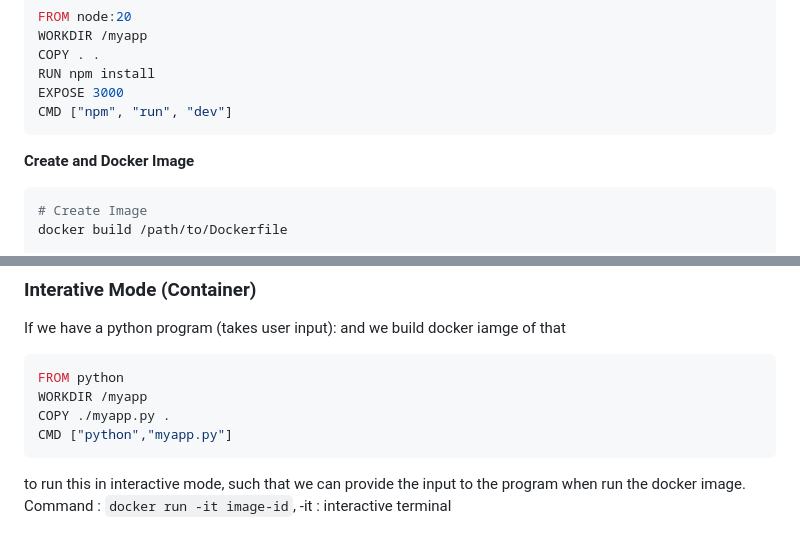
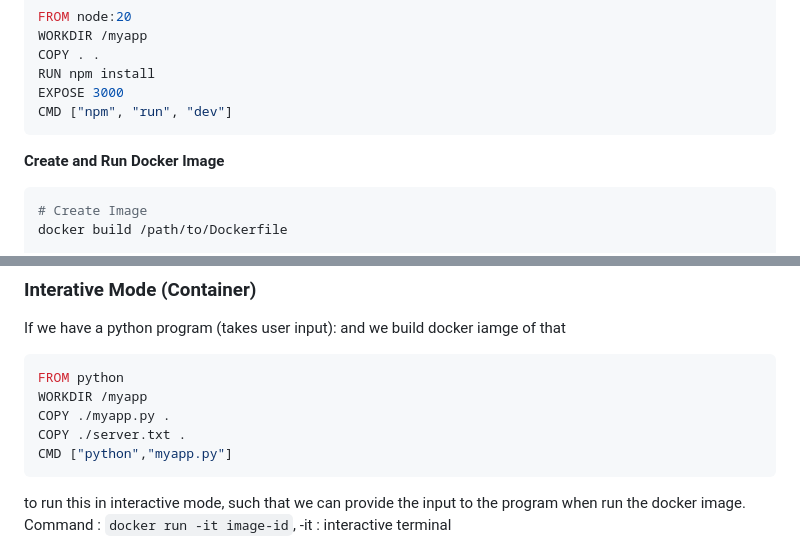
Before and after one commit to SadanandJaiswal/Docker-Learning, a Markdown page: 1_Get_Started.md, 2 parts joined by grey strips. GitHub-like rendering.

````diff
--- a/1_Get_Started.md
+++ b/1_Get_Started.md
@@ -94,7 +104,7 @@ EXPOSE 3000
 CMD ["npm", "run", "dev"]
 ```
 
-**Create and Docker Image**
+**Create and Run Docker Image**
 <br>
 ```bash
 # Create Image
@@ -144,6 +164,7 @@ If we have a python program (takes user input): and we build docker iamge of tha
 FROM python
 WORKDIR /myapp
 COPY ./myapp.py .
+COPY ./server.txt .
 CMD ["python","myapp.py"]
 ```
 
````
Also changed, not shown: other parts of 1_Get_Started.md (+59 -1 lines), Assets/dockerVolumne.png (added).
